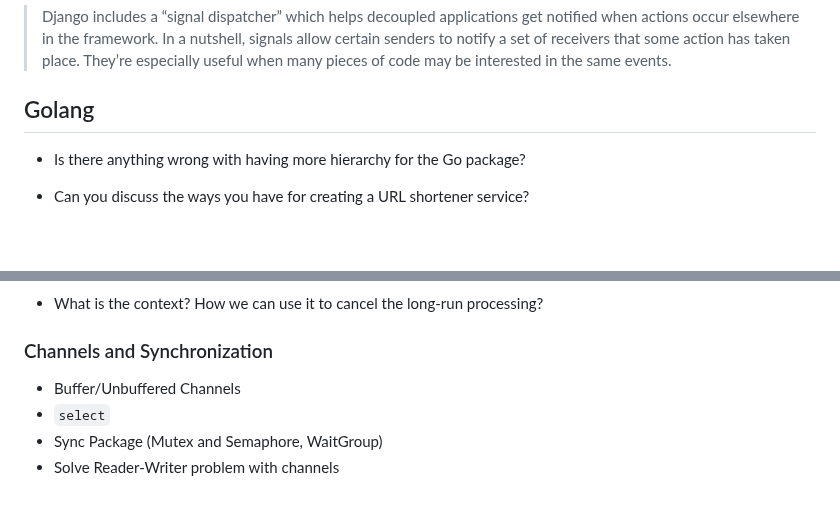
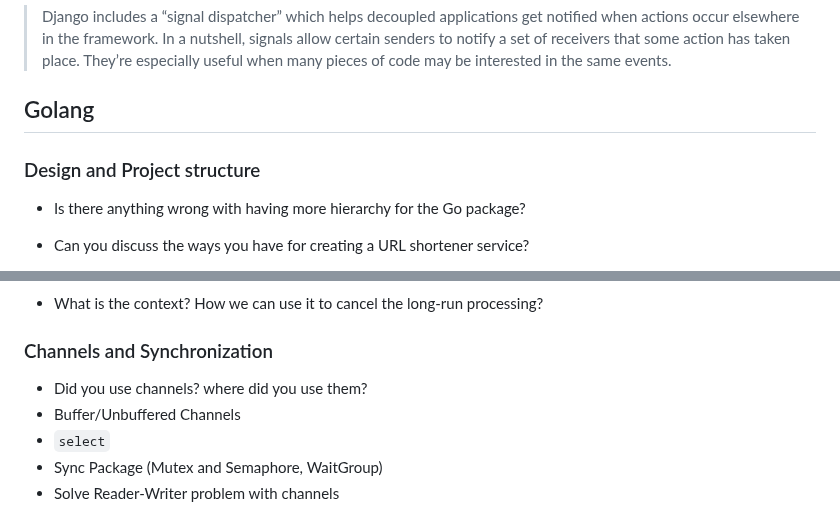
Before and after one commit to 1995parham-teaching/interviews, a Markdown page: questions/README.md, 2 parts joined by grey strips. Rendered like a GitHub page; blank space fills up the shorter version.

```diff
--- a/questions/README.md
+++ b/questions/README.md
@@ -68,6 +68,8 @@ and then ask how do you solve it.
 
 ## Golang
 
+### Design and Project structure
+
 - Is there anything wrong with having more hierarchy for the Go package?
 - Can you discuss the ways you have for creating a URL shortener service?
 
@@ -134,6 +136,7 @@ func change(s []int) {
 
 ### Channels and Synchronization
 
+- Did you use channels? where did you use them?
 - Buffer/Unbuffered Channels
 - `select`
 - Sync Package (Mutex and Semaphore, WaitGroup)
```
